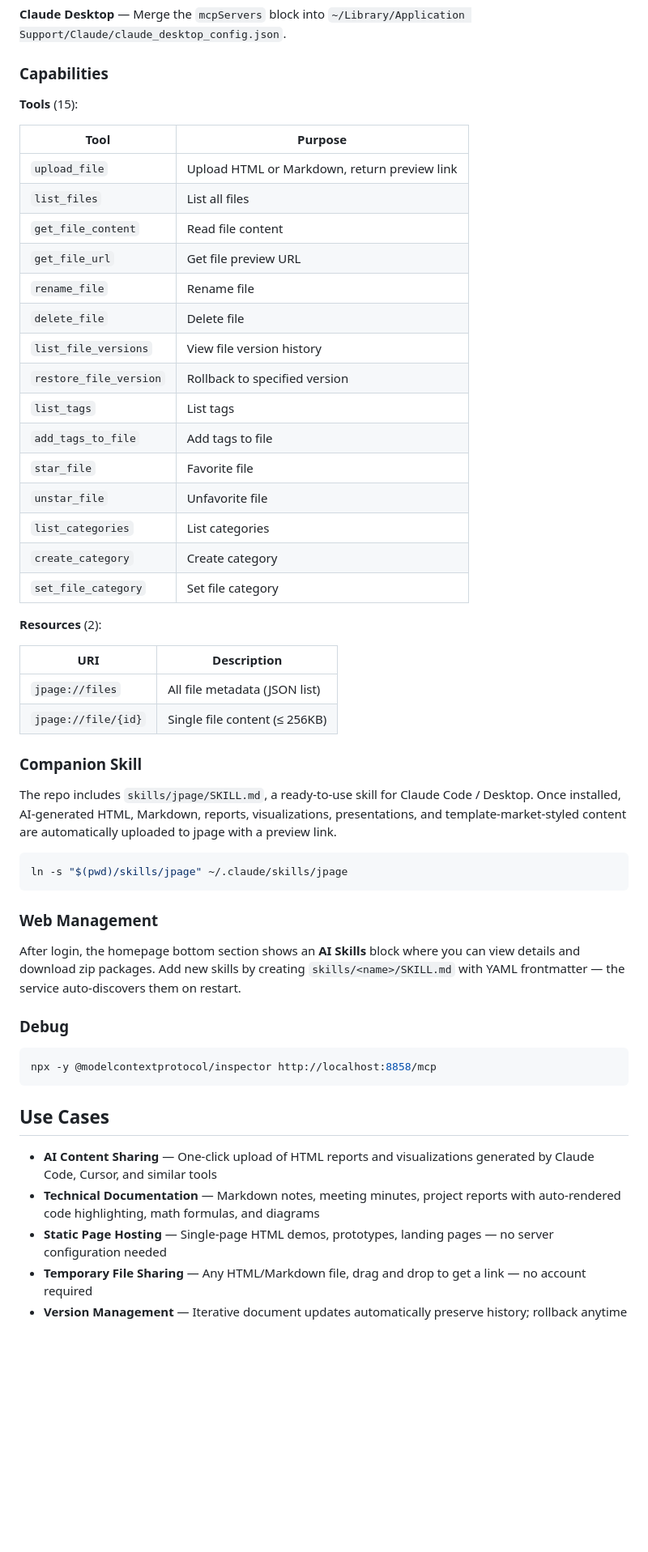
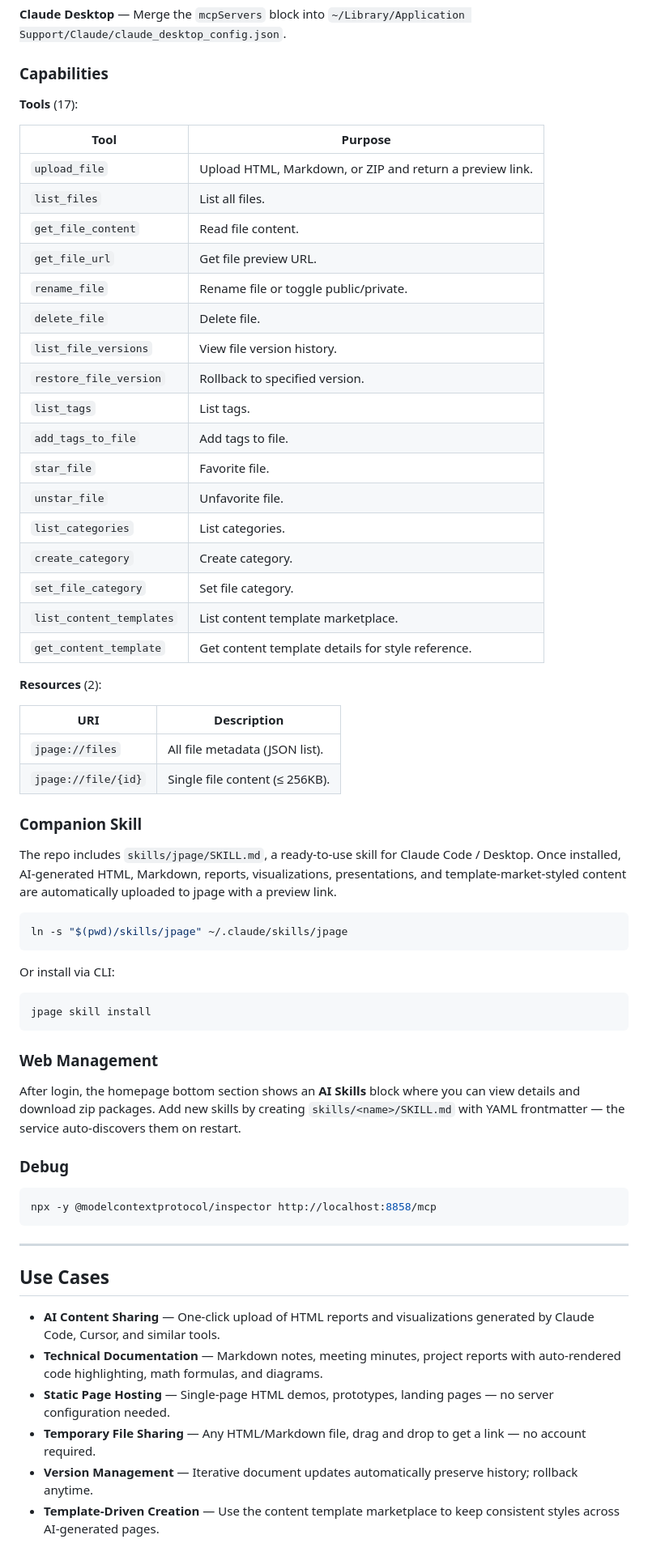
Before and after one commit to code2rich/jpage, a Markdown page: README_EN.md, the part around one of its changes. Shown at 81% size. Rendered like a GitHub page; blank space fills up the shorter version.

````diff
--- a/README_EN.md
+++ b/README_EN.md
@@ -335,32 +433,34 @@ MCP_TOKEN=your-secret-token
 
 ### Capabilities
 
-**Tools** (15):
+**Tools** (17):
 
 | Tool | Purpose |
 |---|---|
-| `upload_file` | Upload HTML or Markdown, return preview link |
-| `list_files` | List all files |
-| `get_file_content` | Read file content |
-| `get_file_url` | Get file preview URL |
-| `rename_file` | Rename file |
-| `delete_file` | Delete file |
-| `list_file_versions` | View file version history |
-| `restore_file_version` | Rollback to specified version |
-| `list_tags` | List tags |
-| `add_tags_to_file` | Add tags to file |
-| `star_file` | Favorite file |
-| `unstar_file` | Unfavorite file |
-| `list_categories` | List categories |
-| `create_category` | Create category |
-| `set_file_category` | Set file category |
+| `upload_file` | Upload HTML, Markdown, or ZIP and return a preview link. |
+| `list_files` | List all files. |
+| `get_file_content` | Read file content. |
+| `get_file_url` | Get file preview URL. |
+| `rename_file` | Rename file or toggle public/private. |
+| `delete_file` | Delete file. |
+| `list_file_versions` | View file version history. |
+| `restore_file_version` | Rollback to specified version. |
+| `list_tags` | List tags. |
+| `add_tags_to_file` | Add tags to file. |
+| `star_file` | Favorite file. |
+| `unstar_file` | Unfavorite file. |
+| `list_categories` | List categories. |
+| `create_category` | Create category. |
+| `set_file_category` | Set file category. |
+| `list_content_templates` | List content template marketplace. |
+| `get_content_template` | Get content template details for style reference. |
 
 **Resources** (2):
 
 | URI | Description |
 |---|---|
-| `jpage://files` | All file metadata (JSON list) |
-| `jpage://file/{id}` | Single file content (≤ 256KB) |
+| `jpage://files` | All file metadata (JSON list). |
+| `jpage://file/{id}` | Single file content (≤ 256KB). |
 
 ### Companion Skill
 
@@ -368,6 +468,12 @@ The repo includes `skills/jpage/SKILL.md`, a ready-to-use skill for Claude Code
 
 ```bash
 ln -s "$(pwd)/skills/jpage" ~/.claude/skills/jpage
+```
+
+Or install via CLI:
+
+```bash
+jpage skill install
 ```
 
 ### Web Management
@@ -380,11 +486,14 @@ After login, the homepage bottom section shows an **AI Skills** block where you
 npx -y @modelcontextprotocol/inspector http://localhost:8858/mcp
 ```
 
+---
+
 ## Use Cases
 
-- **AI Content Sharing** — One-click upload of HTML reports and visualizations generated by Claude Code, Cursor, and similar tools
-- **Technical Documentation** — Markdown notes, meeting minutes, project reports with auto-rendered code highlighting, math formulas, and diagrams
-- **Static Page Hosting** — Single-page HTML demos, prototypes, landing pages — no server configuration needed
-- **Temporary File Sharing** — Any HTML/Markdown file, drag and drop to get a link — no account required
-- **Version Management** — Iterative document updates automatically preserve history; rollback anytime
+- **AI Content Sharing** — One-click upload of HTML reports and visualizations generated by Claude Code, Cursor, and similar tools.
+- **Technical Documentation** — Markdown notes, meeting minutes, project reports with auto-rendered code highlighting, math formulas, and diagrams.
+- **Static Page Hosting** — Single-page HTML demos, prototypes, landing pages — no server configuration needed.
+- **Temporary File Sharing** — Any HTML/Markdown file, drag and drop to get a link — no account required.
+- **Version Management** — Iterative document updates automatically preserve history; rollback anytime.
+- **Template-Driven Creation** — Use the content template marketplace to keep consistent styles across AI-generated pages.
 
````
Also changed, not shown: other parts of README_EN.md (+197 -95 lines).
